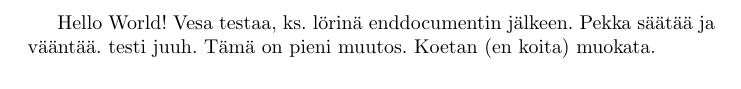
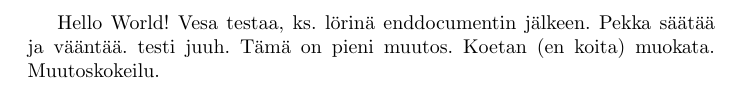
Before and after one commit to linjaaho/oppikirjamaraton-testirepo, a LaTeX document (testi.tex): part of the page, cut so that both start at the same text. Compiled offline with pdfLaTeX.

Commit message:
Muutostesti.

```diff
--- a/testi.tex
+++ b/testi.tex
@@ -9,6 +9,7 @@ Pekka säätää ja vääntää. testi
 juuh.
 Tämä on pieni muutos.
 Koetan (en koita) muokata.
+Muutoskokeilu.
 \end{document}
 Ja nyt kokeilen, kuinka hyvin hanskaan tämän eri versioiden yhdistämisen.
 Siis kun muokkaan omaa lokaaliversiotani, enkä jatka tuosta sinun versiostasi.
```
